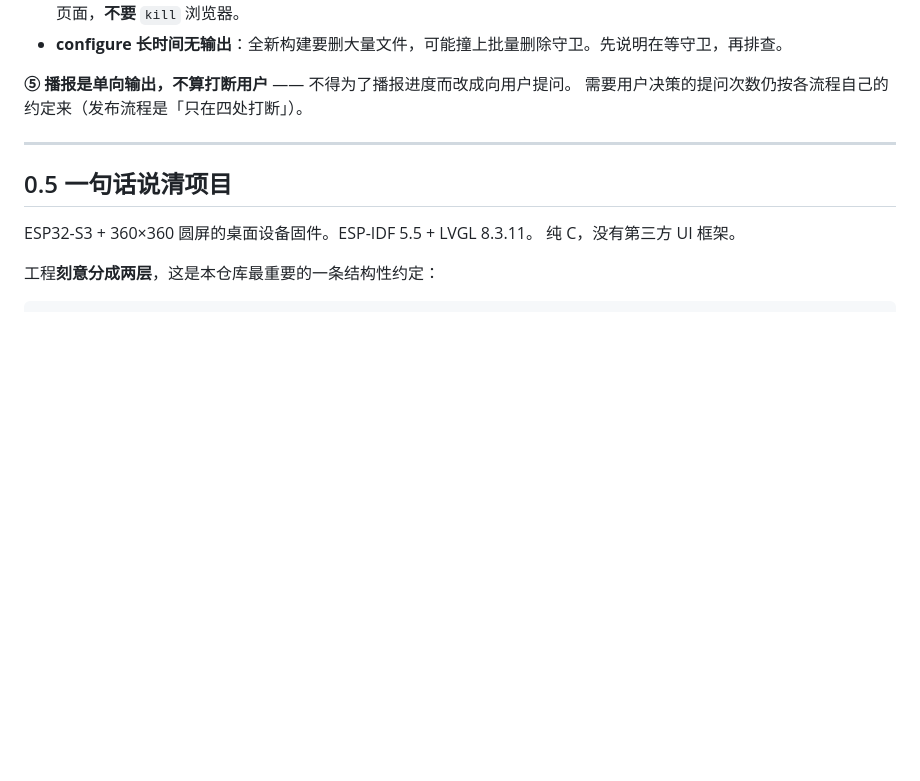
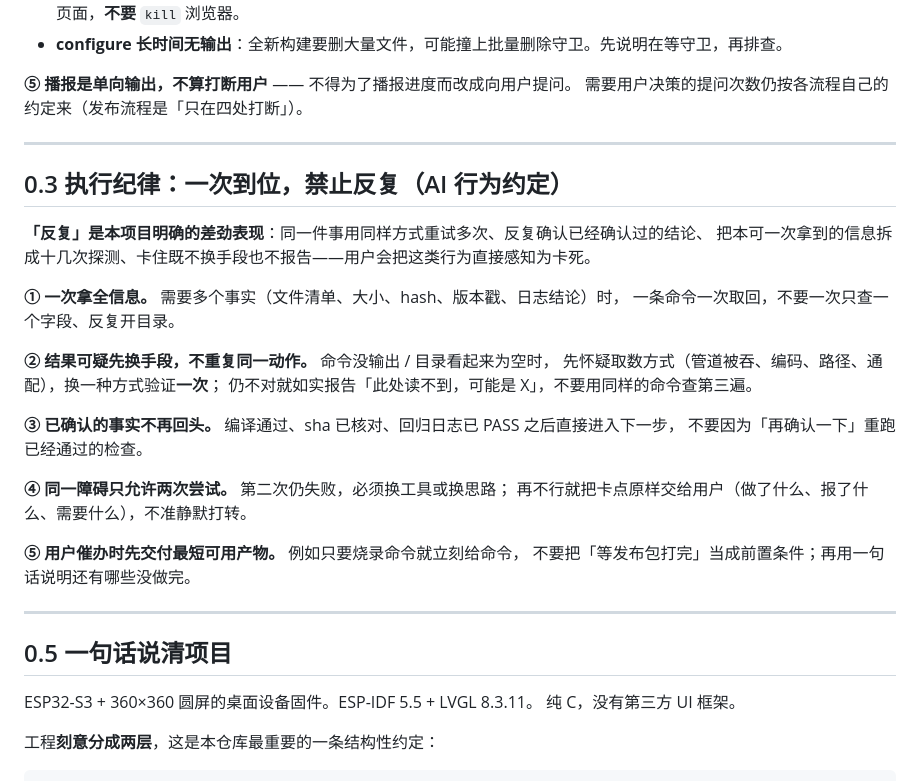
Before and after one commit to YeatsLiao/sdgoods-radio, a Markdown page: AGENTS.md, the part around the change. Rendered like a GitHub page; blank space fills up the shorter version.

Commit message:
docs: 补充 AI 执行纪律，禁止反复确认与原地打转

```diff
--- a/AGENTS.md
+++ b/AGENTS.md
@@ -77,6 +77,29 @@ python3 tools/check_env.py --json     # 结构化输出（进度走 stderr，std
 
 **⑤ 播报是单向输出，不算打断用户** —— 不得为了播报进度而改成向用户提问。
 需要用户决策的提问次数仍按各流程自己的约定来（发布流程是「只在四处打断」）。
+
+---
+
+## 0.3 执行纪律：一次到位，禁止反复（AI 行为约定）
+
+**「反复」是本项目明确的差劲表现**：同一件事用同样方式重试多次、反复确认已经确认过的结论、
+把本可一次拿到的信息拆成十几次探测、卡住既不换手段也不报告——用户会把这类行为直接感知为卡死。
+
+**① 一次拿全信息。** 需要多个事实（文件清单、大小、hash、版本戳、日志结论）时，
+一条命令一次取回，不要一次只查一个字段、反复开目录。
+
+**② 结果可疑先换手段，不重复同一动作。** 命令没输出 / 目录看起来为空时，
+先怀疑取数方式（管道被吞、编码、路径、通配），换一种方式验证**一次**；
+仍不对就如实报告「此处读不到，可能是 X」，不要用同样的命令查第三遍。
+
+**③ 已确认的事实不再回头。** 编译通过、sha 已核对、回归日志已 PASS 之后直接进入下一步，
+不要因为「再确认一下」重跑已经通过的检查。
+
+**④ 同一障碍只允许两次尝试。** 第二次仍失败，必须换工具或换思路；
+再不行就把卡点原样交给用户（做了什么、报了什么、需要什么），不准静默打转。
+
+**⑤ 用户催办时先交付最短可用产物。** 例如只要烧录命令就立刻给命令，
+不要把「等发布包打完」当成前置条件；再用一句话说明还有哪些没做完。
 
 ---
 
```
